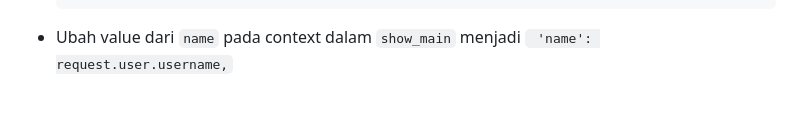
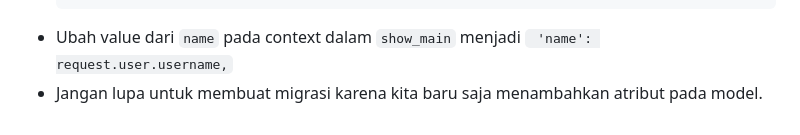
Before and after one commit to gracekarinn/takhor, a Markdown page: README.md, the part around the change. Rendered like a GitHub page.

````diff
--- a/README.md
+++ b/README.md
@@ -336,3 +336,4 @@ Namun, tidak semua cookies aman digunakan. **Cookies yang tidak dienkripsi** dap
           form = ProductForm()
   ```
 - Ubah value dari ```name``` pada context dalam ```show_main``` menjadi ``` 'name': request.user.username,```
+- Jangan lupa untuk membuat migrasi karena kita baru saja menambahkan atribut pada model.
````
